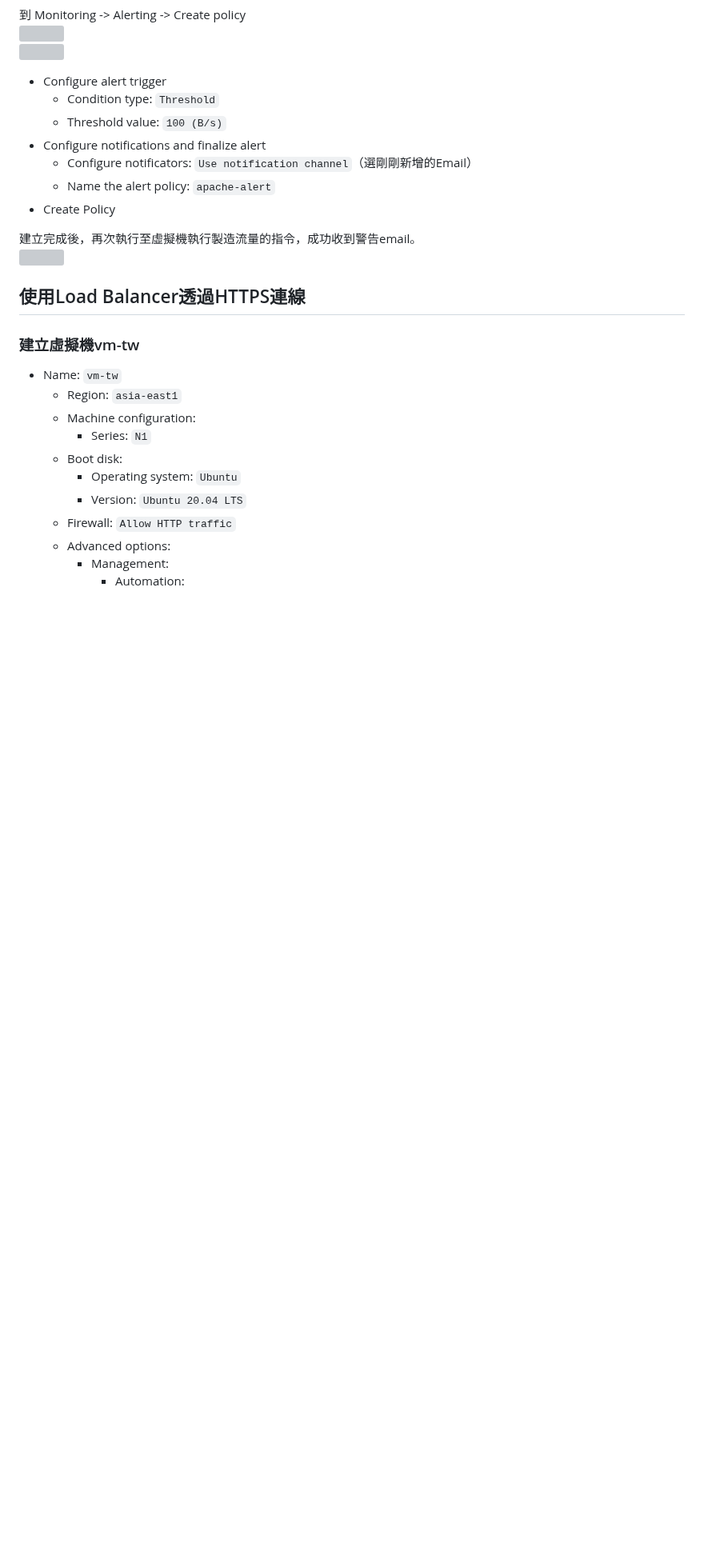
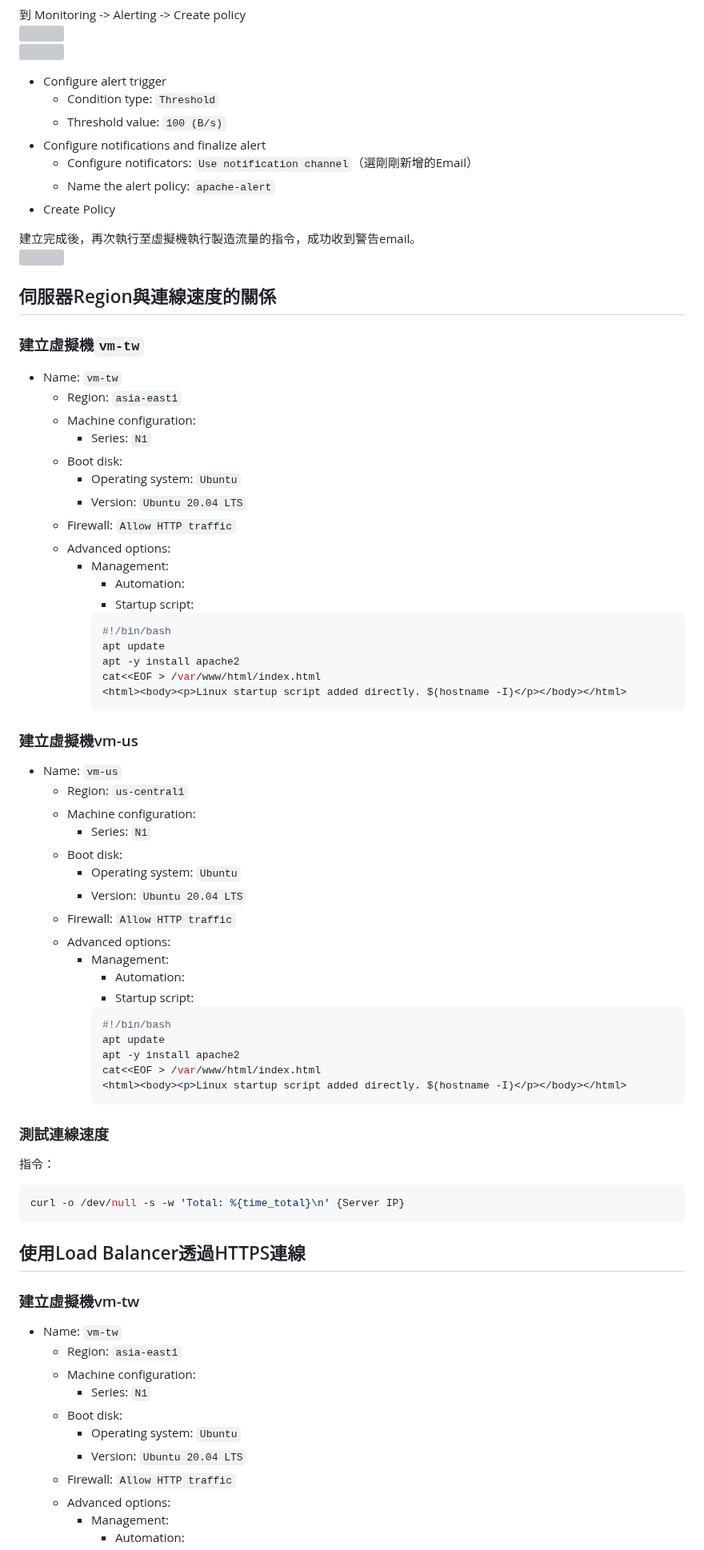
Before and after one commit to dallas145/nqucsie2024gcp, a Markdown page: 20241119.md, the part around one of its changes. Shown at 80% size. GitHub-like rendering; blank space fills up the shorter version; grey boxes are pictures that could not be loaded.

Commit message:
[nb] Commit

````diff
--- a/20241119.md
+++ b/20241119.md
@@ -91,6 +91,55 @@ Monitoring -> Alerting -> Edit notification channels
 
 建立完成後，再次執行至虛擬機執行製造流量的指令，成功收到警告email。<br>
 ![](src/linux-2024111907.png)
+
+## 伺服器Region與連線速度的關係
+### 建立虛擬機`vm-tw`
+- Name: `vm-tw`
+    - Region: `asia-east1`
+    - Machine configuration:
+        - Series: `N1`
+    - Boot disk:
+        - Operating system: `Ubuntu`
+        - Version: `Ubuntu 20.04 LTS`
+    - Firewall: `Allow HTTP traffic`
+    - Advanced options:
+        - Management:
+            - Automation:
+            - Startup script:
+            ```bash
+            #!/bin/bash
+            apt update
+            apt -y install apache2
+            cat<<EOF > /var/www/html/index.html
+            <html><body><p>Linux startup script added directly. $(hostname -I)</p></body></html>
+            ```
+
+### 建立虛擬機vm-us
+- Name: `vm-us`
+    - Region: `us-central1`
+    - Machine configuration:
+        - Series: `N1`
+    - Boot disk:
+        - Operating system: `Ubuntu`
+        - Version: `Ubuntu 20.04 LTS`
+    - Firewall: `Allow HTTP traffic`
+    - Advanced options:
+        - Management:
+            - Automation:
+            - Startup script:
+            ```bash
+            #!/bin/bash
+            apt update
+            apt -y install apache2
+            cat<<EOF > /var/www/html/index.html
+            <html><body><p>Linux startup script added directly. $(hostname -I)</p></body></html>
+            ```
+
+### 測試連線速度
+指令：
+```bash
+curl -o /dev/null -s -w 'Total: %{time_total}\n' {Server IP}
+```
 
 ## 使用Load Balancer透過HTTPS連線
 ### 建立虛擬機vm-tw
````
Also changed, not shown: other parts of 20241119.md (+1 -0 lines).
